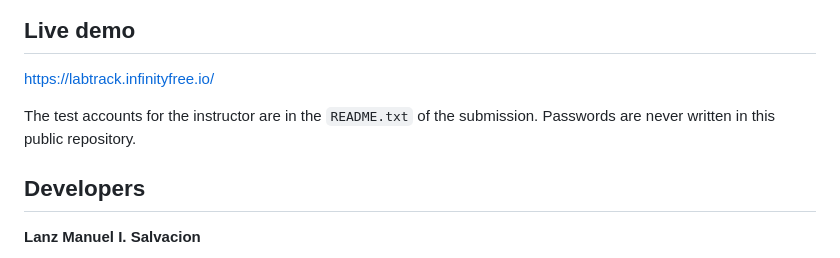
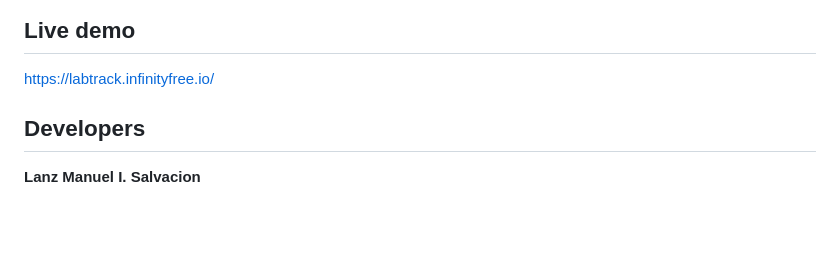
Before and after one commit to lanzzzzzzzzzzs/lab-system, a Markdown page: README.md, the part around the change. Rendered like a GitHub page; blank space fills up the shorter version.

Commit message:
Update README to remove test account details
Removed sensitive information note about test accounts.

```diff
--- a/README.md
+++ b/README.md
@@ -175,7 +175,6 @@ A request moves through these statuses: **Pending** (waiting for the professor)
 
 https://labtrack.infinityfree.io/
 
-The test accounts for the instructor are in the `README.txt` of the submission. Passwords are never written in this public repository.
 
 ## Developers
 
```
